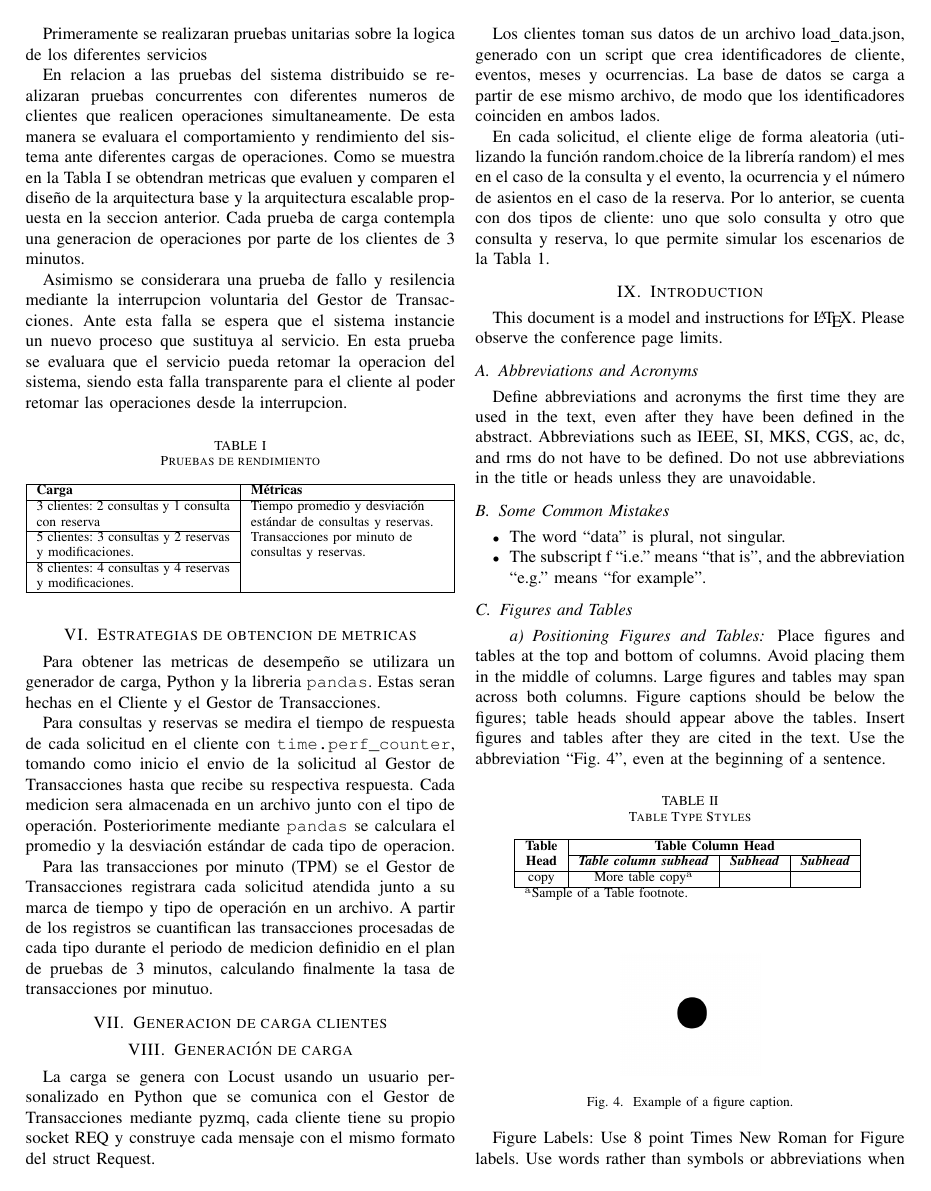
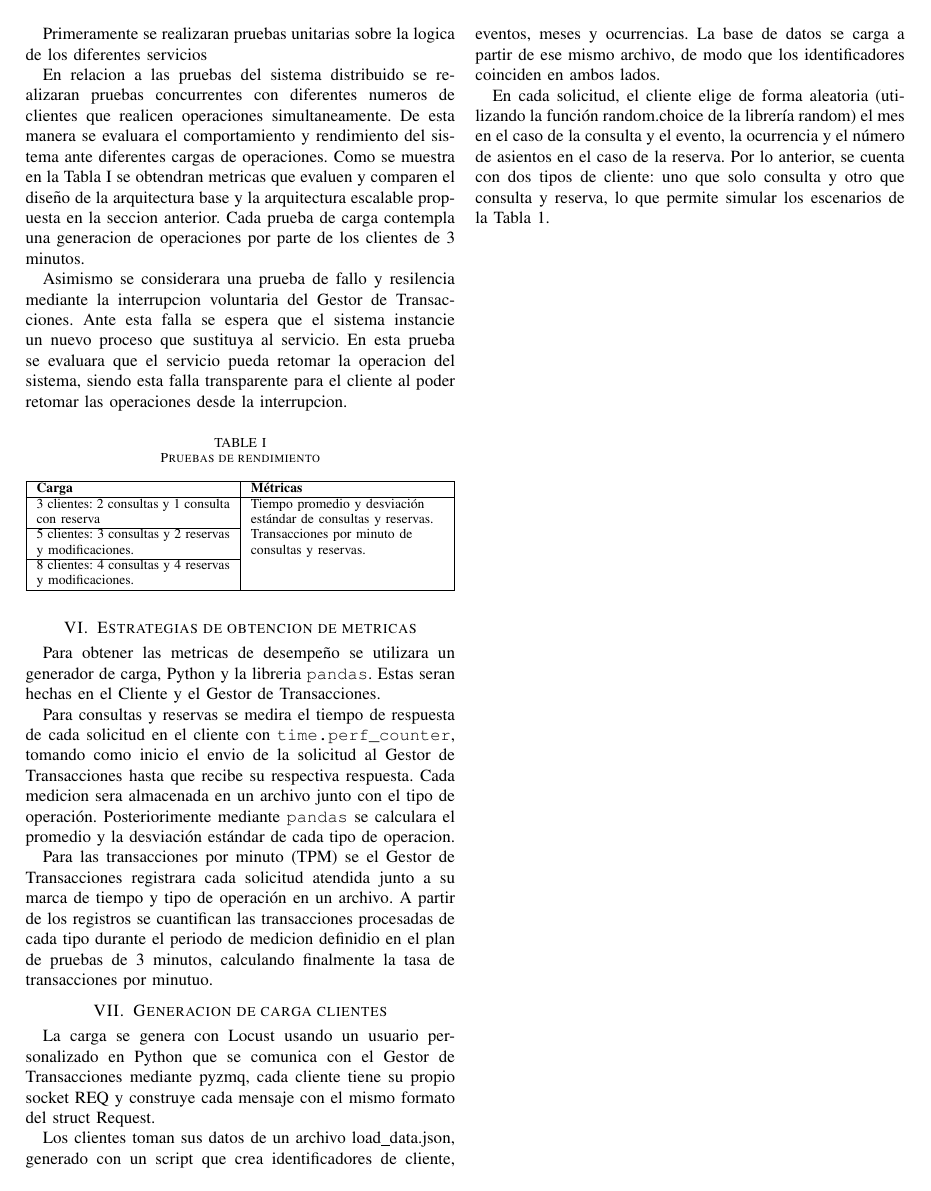
Before and after one commit to lorenzoramirez-lrc/ticket-reservation-system, a LaTeX paper (docs/report/report.tex): page 4 of 5 before the commit and page 4 of 4 after it. Compiled offline with pdfLaTeX; a missing font is replaced by an installed copy or a similar font; a LaTeX package or settings file that is missing is left out.

Commit message:
Fix: Removed template text

```diff
--- a/docs/report/report.tex
+++ b/docs/report/report.tex
@@ -264,7 +263,6 @@ se cuantifican las transacciones procesadas de cada tipo durante el periodo de m
 calculando finalmente la tasa de transacciones por minutuo.
 
 \section{Generacion de carga clientes}
-\section{Generación de carga}
 La carga se genera con Locust usando un usuario personalizado en Python que se comunica con el Gestor de Transacciones mediante pyzmq,
 cada cliente tiene su propio socket REQ y construye cada mensaje con el mismo formato del struct Request.
 
@@ -275,56 +273,3 @@ En cada solicitud, el cliente elige de forma aleatoria (utilizando la función r
 la consulta y el evento, la ocurrencia y el número de asientos en el caso de la reserva. Por lo anterior, se cuenta con dos tipos de
 cliente: uno que solo consulta y otro que consulta y reserva, lo que permite simular los escenarios de la Tabla 1.
 
-
-\section{Introduction}
-This document is a model and instructions for \LaTeX.
-Please observe the conference page limits.
-
-
-\subsection{Abbreviations and Acronyms}
-Define abbreviations and acronyms the first time they are used in the text,
-even after they have been defined in the abstract. Abbreviations such as
-IEEE, SI, MKS, CGS, ac, dc, and rms do not have to be defined. Do not use
-abbreviations in the title or heads unless they are unavoidable.
-
-\subsection{Some Common Mistakes}
-\begin{itemize}
-\item The word ``data'' is plural, not singular.
-\item The subscript f ``i.e.'' means ``that is'', and the abbreviation ``e.g.'' means ``for example''.
-\end{itemize}
-
-
-
-\subsection{Figures and Tables}
-\paragraph{Positioning Figures and Tables} Place figures and tables at the top and
-bottom of columns. Avoid placing them in the middle of columns. Large
-figures and tables may span across both columns. Figure captions should be
-below the figures; table heads should appear above the tables. Insert
-figures and tables after they are cited in the text. Use the abbreviation
-``Fig.~\ref{fig}'', even at the beginning of a sentence.
-
-\begin{table}[htbp]
-\caption{Table Type Styles}
-\begin{center}
-\begin{tabular}{|c|c|c|c|}
-\hline
-\textbf{Table}&\multicolumn{3}{|c|}{\textbf{Table Column Head}} \\
-\cline{2-4}
-\textbf{Head} & \textbf{\textit{Table column subhead}}& \textbf{\textit{Subhead}}& \textbf{\textit{Subhead}} \\
-\hline
-copy& More table copy$^{\mathrm{a}}$& &  \\
-\hline
-\multicolumn{4}{l}{$^{\mathrm{a}}$Sample of a Table footnote.}
-\end{tabular}
-\label{tab1}
-\end{center}
-\end{table}
-
-\begin{figure}[htbp]
-\centerline{\includegraphics{fig1.png}}
-\caption{Example of a figure caption.}
-\label{fig}
-\end{figure}
-
-Figure Labels: Use 8 point Times New Roman for Figure labels. Use words
-rather than symbols or abbreviations when writing Figure axis labels to
@@ -337 +275,0 @@ quantities and units. For example, write ``Temperature (K)'', not
-``Temperature/K''.
```
Also changed, not shown: docs/report/report.tex (21 more changed lines).
